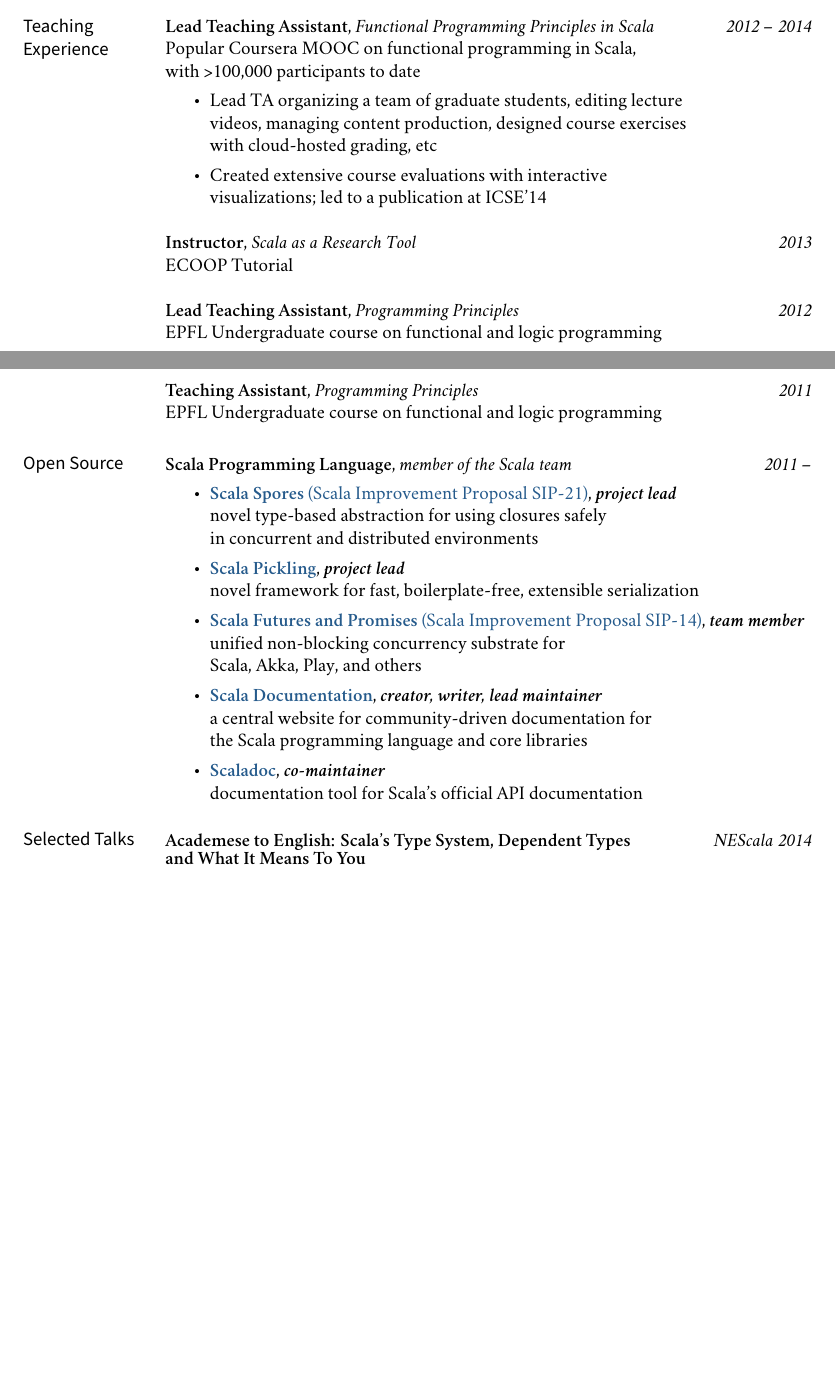
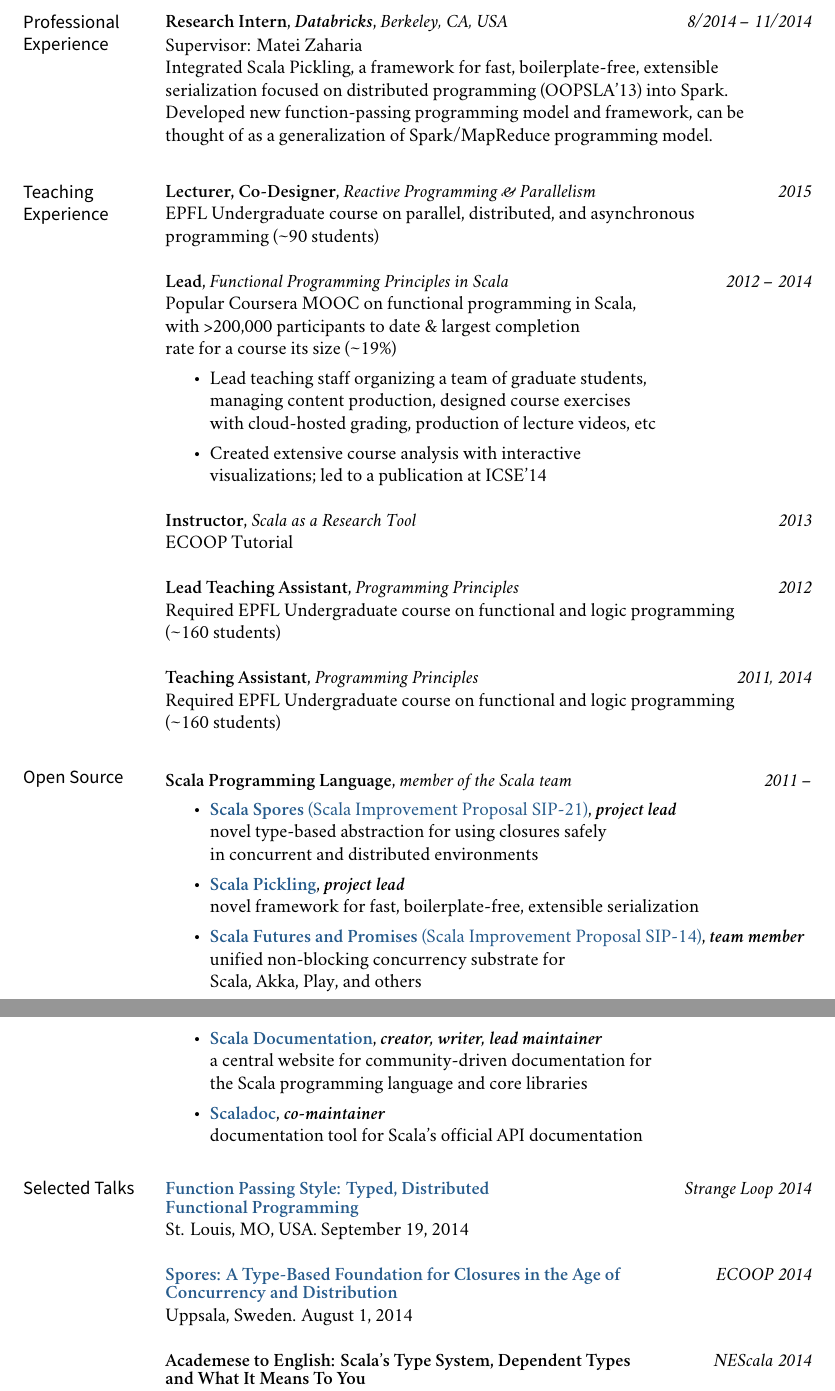
Before and after one commit to heathermiller/cv, a LaTeX CV (cv.tex): two parts of pages 2 and 3 of 5 before the commit and two parts of pages 3 and 4 of 5 after it, joined at a grey line, cut at the place of the change, the shorter picture padded with empty space. Compiled offline with XeLaTeX; a missing font is replaced by an installed copy or a similar font.

Commit message:
CV update

```diff
--- a/cv.tex
+++ b/cv.tex
@@ -305,20 +330,40 @@
 
 \bigskip
 
+\newpage
+
+%% Professional Experience
+\medskip
+\marginhead{Professional \newline Experience}
+
+\noindent {\bf Research Intern}, {\bf \em Databricks}, \emph{Berkeley, CA, USA} \vspace{0.01in} \dates{8/2014 -- 11/2014}
+\newline\noindent Supervisor: Matei Zaharia
+\newline\noindent Integrated Scala Pickling, a framework for fast, boilerplate-free, extensible
+\newline\noindent serialization focused on distributed programming (OOPSLA'13) into Spark.
+\newline\noindent Developed new function-passing programming model and framework, can be
+\newline\noindent thought of as a generalization of Spark/MapReduce programming model.
+\bigskip
+
 %% Teaching Experience
 \medskip
 \marginhead{Teaching \newline Experience}
 
-\noindent {\bf Lead Teaching Assistant}, {\em Functional Programming Principles in Scala} \dates{2012 -- 2014}
+\noindent {\bf Lecturer, Co-Designer}, {\em Reactive Programming \& Parallelism} \dates{2015}
+\newline\noindent EPFL Undergraduate course on parallel, distributed, and asynchronous
+\newline\noindent programming (\textasciitilde90 students)
+\bigskip
+
+\noindent {\bf Lead}, {\em Functional Programming Principles in Scala} \dates{2012 -- 2014}
 \newline\noindent Popular Coursera MOOC on functional programming in Scala,
-\newline\noindent with >100,000 participants to date
+\newline\noindent with >200,000 participants to date \& largest completion
+\newline\noindent rate for a course its size (\textasciitilde19\%)
 \vspace{0.05in}
 \begin{easylist}[itemize]
-& Lead TA organizing a team of graduate students, editing lecture
-\newline videos, managing content production, designed course exercises
-\newline with cloud-hosted grading, etc
+& Lead teaching staff organizing a team of graduate students,
+\newline managing content production, designed course exercises
+\newline with cloud-hosted grading, production of lecture videos, etc
 
-& Created extensive course evaluations with interactive
+& Created extensive course analysis with interactive
 \newline visualizations; led to a publication at ICSE'14
 \end{easylist}
 \bigskip
@@ -328,12 +373,13 @@
 \bigskip
 
 \noindent {\bf Lead Teaching Assistant}, {\em Programming Principles} \dates{2012}
-\newline\noindent EPFL Undergraduate course on functional and logic programming
+\newline\noindent Required EPFL Undergraduate course on functional and logic programming
+\newline\noindent (\textasciitilde160 students)
 \bigskip
 
-\noindent {\bf Teaching Assistant}, {\em Programming Principles} \dates{2011}
-\newline\noindent EPFL Undergraduate course on functional and logic programming
-
+\noindent {\bf Teaching Assistant}, {\em Programming Principles} \dates{2011, 2014}
+\newline\noindent Required EPFL Undergraduate course on functional and logic programming
+\newline\noindent (\textasciitilde160 students)
 \bigskip
 
 
@@ -373,6 +419,17 @@
 \marginhead{Selected Talks}
 
 \vspace{-0.02in}
+\noindent\href{https://speakerdeck.com/heathermiller/function-passing-style-typed-distributed-functional-programming}{\bf Function Passing Style: Typed, Distributed} \dates{Strange Loop 2014}\vspace{-0.03in}
+\linebreak\noindent\href{https://speakerdeck.com/heathermiller/function-passing-style-typed-distributed-functional-programming}{\bf Functional Programming}\dates{}
+\linebreak\noindent St. Louis, MO, USA. September 19, 2014
+\bigskip
+
+
+\noindent\href{https://speakerdeck.com/heathermiller/spores-a-type-based-foundation-for-closures-in-the-age-of-concurrency-and-distribution}{\bf Spores: A Type-Based Foundation for Closures in the Age of} \dates{ECOOP 2014}\vspace{-0.03in}
+\linebreak\noindent\href{https://speakerdeck.com/heathermiller/spores-a-type-based-foundation-for-closures-in-the-age-of-concurrency-and-distribution}{\bf Concurrency and Distribution}\dates{}
+\linebreak\noindent Uppsala, Sweden. August 1, 2014
+\bigskip
+
 \noindent{\bf Academese to English: Scala's Type System, Dependent Types} \dates{NEScala 2014}\vspace{-0.03in}
 \linebreak\noindent{\bf and What It Means To You}\dates{}
 \linebreak\noindent New York, NY, USA. March 1, 2014
```
Also changed, not shown: cv.pdf, cv.tex (39 more changed lines).
